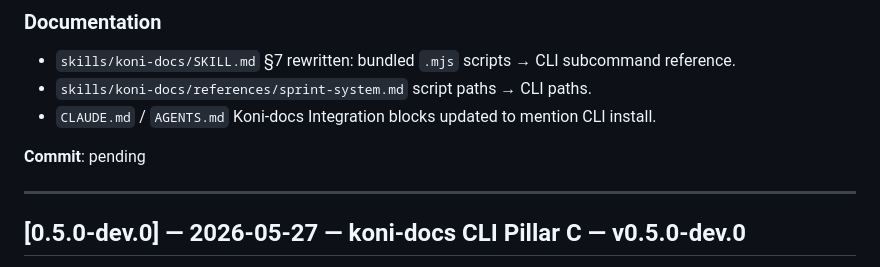
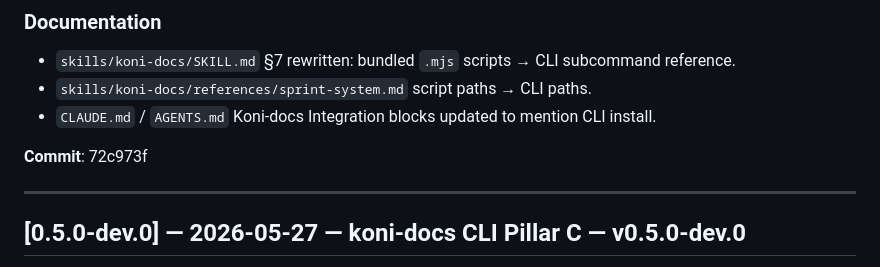
Before and after one commit to Koniverse/Koni-Skills, a Markdown page: docs/CHANGELOG.md, the part around the change. GitHub-like rendering.

Commit message:
docs: backfill commit SHA for v0.5.0 (via koni-docs backfill-commits)

```diff
--- a/docs/CHANGELOG.md
+++ b/docs/CHANGELOG.md
@@ -37,7 +37,7 @@ Stable v0.5.0 release of `@koniverse/koni-docs`. Closes the CLI expansion epic w
 - `skills/koni-docs/references/sprint-system.md` script paths → CLI paths.
 - `CLAUDE.md` / `AGENTS.md` Koni-docs Integration blocks updated to mention CLI install.
 
-**Commit**: pending
+**Commit**: 72c973f
 
 ---
 
```
